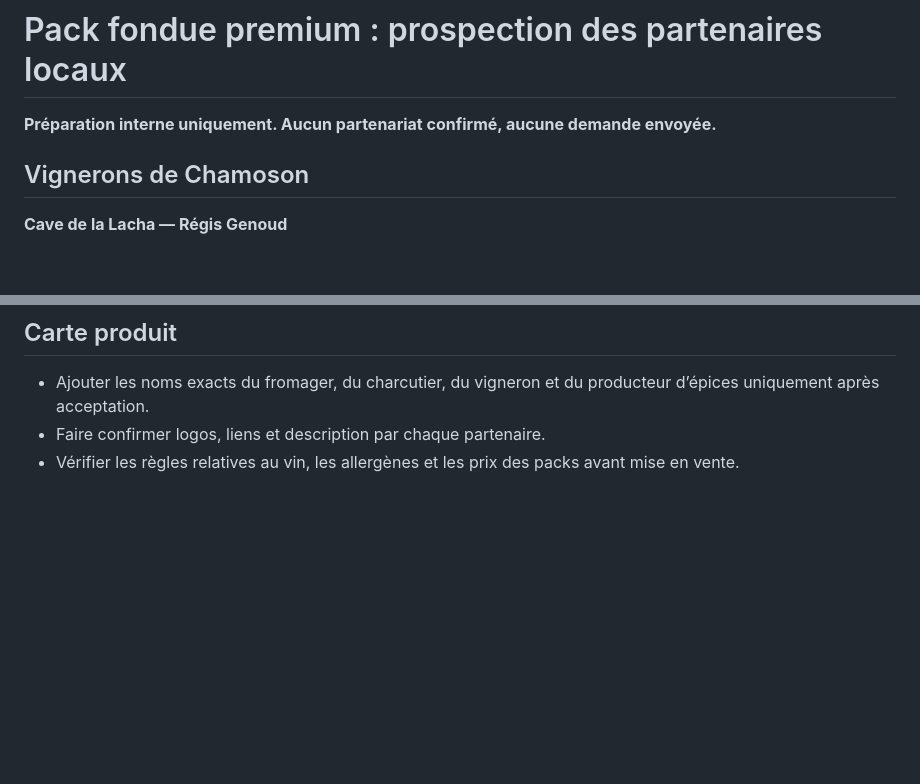
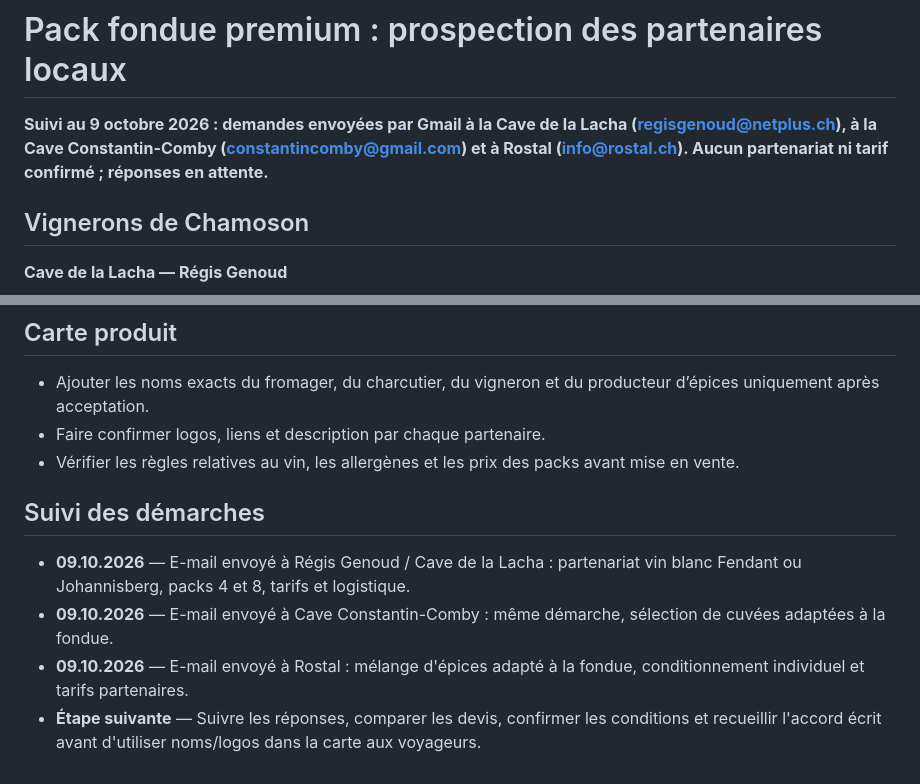
Before and after one commit to lardoise-swissalps/chaletlardoise, a Markdown page: marketing/PROSPECTION_PACK_FONDUE.md, 2 parts joined by grey strips. Rendered like a GitHub page; blank space fills up the shorter version.

Commit message:
Record partnership outreach emails sent to two Chamoson caves and Rostal

```diff
--- a/marketing/PROSPECTION_PACK_FONDUE.md
+++ b/marketing/PROSPECTION_PACK_FONDUE.md
@@ -1,6 +1,6 @@
 # Pack fondue premium : prospection des partenaires locaux
 
-**Préparation interne uniquement. Aucun partenariat confirmé, aucune demande envoyée.**
+**Suivi au 9 octobre 2026 : demandes envoyées par Gmail à la Cave de la Lacha (regisgenoud@netplus.ch), à la Cave Constantin-Comby (constantincomby@gmail.com) et à Rostal (info@rostal.ch). Aucun partenariat ni tarif confirmé ; réponses en attente.**
 
 ## Vignerons de Chamoson
 
@@ -66,3 +66,10 @@ https://lardoise-swissalps.github.io/chaletlardoise/
 - Ajouter les noms exacts du fromager, du charcutier, du vigneron et du producteur d’épices uniquement après acceptation.
 - Faire confirmer logos, liens et description par chaque partenaire.
 - Vérifier les règles relatives au vin, les allergènes et les prix des packs avant mise en vente.
+
+## Suivi des démarches
+
+- **09.10.2026** — E-mail envoyé à Régis Genoud / Cave de la Lacha : partenariat vin blanc Fendant ou Johannisberg, packs 4 et 8, tarifs et logistique.
+- **09.10.2026** — E-mail envoyé à Cave Constantin-Comby : même démarche, sélection de cuvées adaptées à la fondue.
+- **09.10.2026** — E-mail envoyé à Rostal : mélange d'épices adapté à la fondue, conditionnement individuel et tarifs partenaires.
+- **Étape suivante** — Suivre les réponses, comparer les devis, confirmer les conditions et recueillir l'accord écrit avant d'utiliser noms/logos dans la carte aux voyageurs.
```
